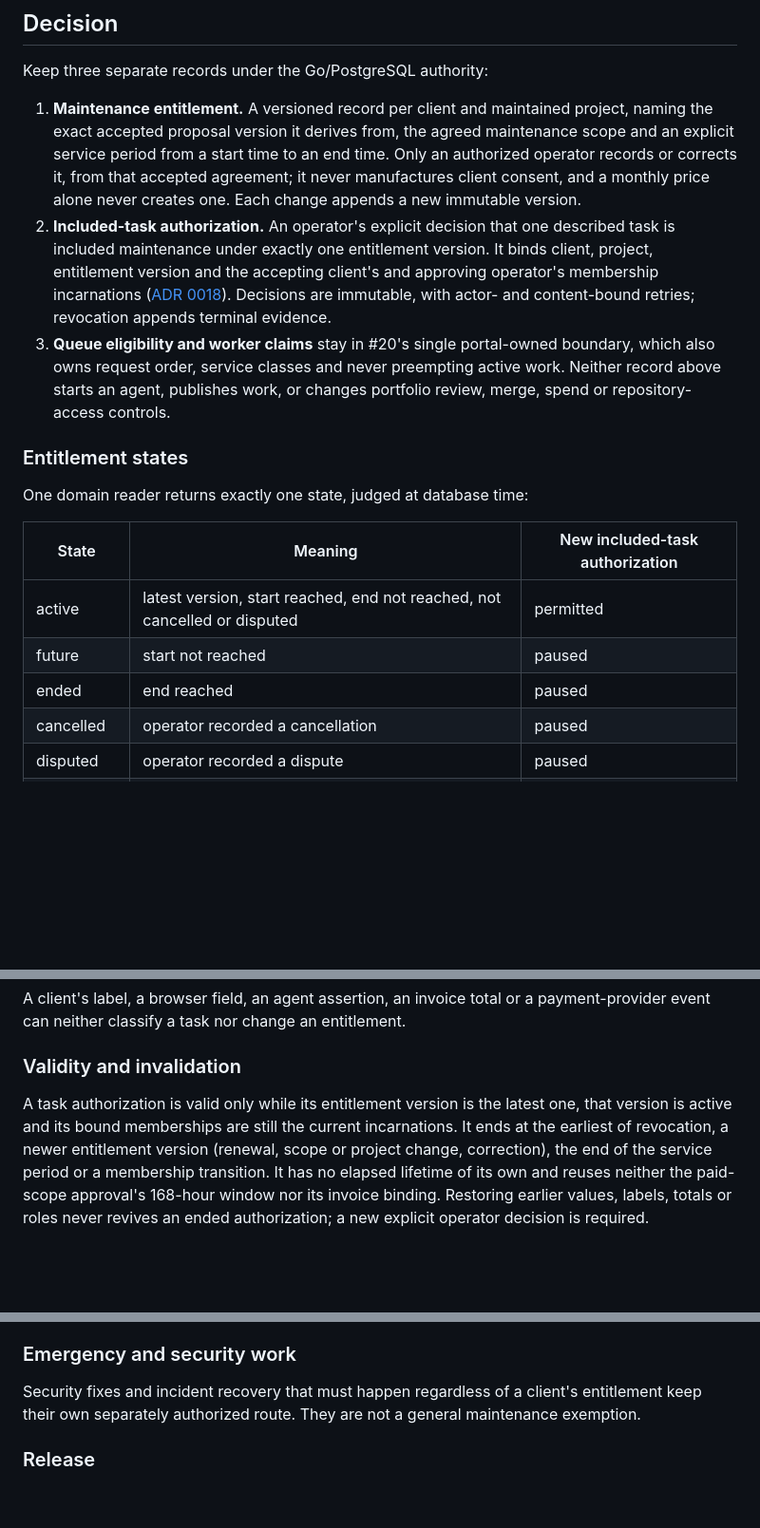
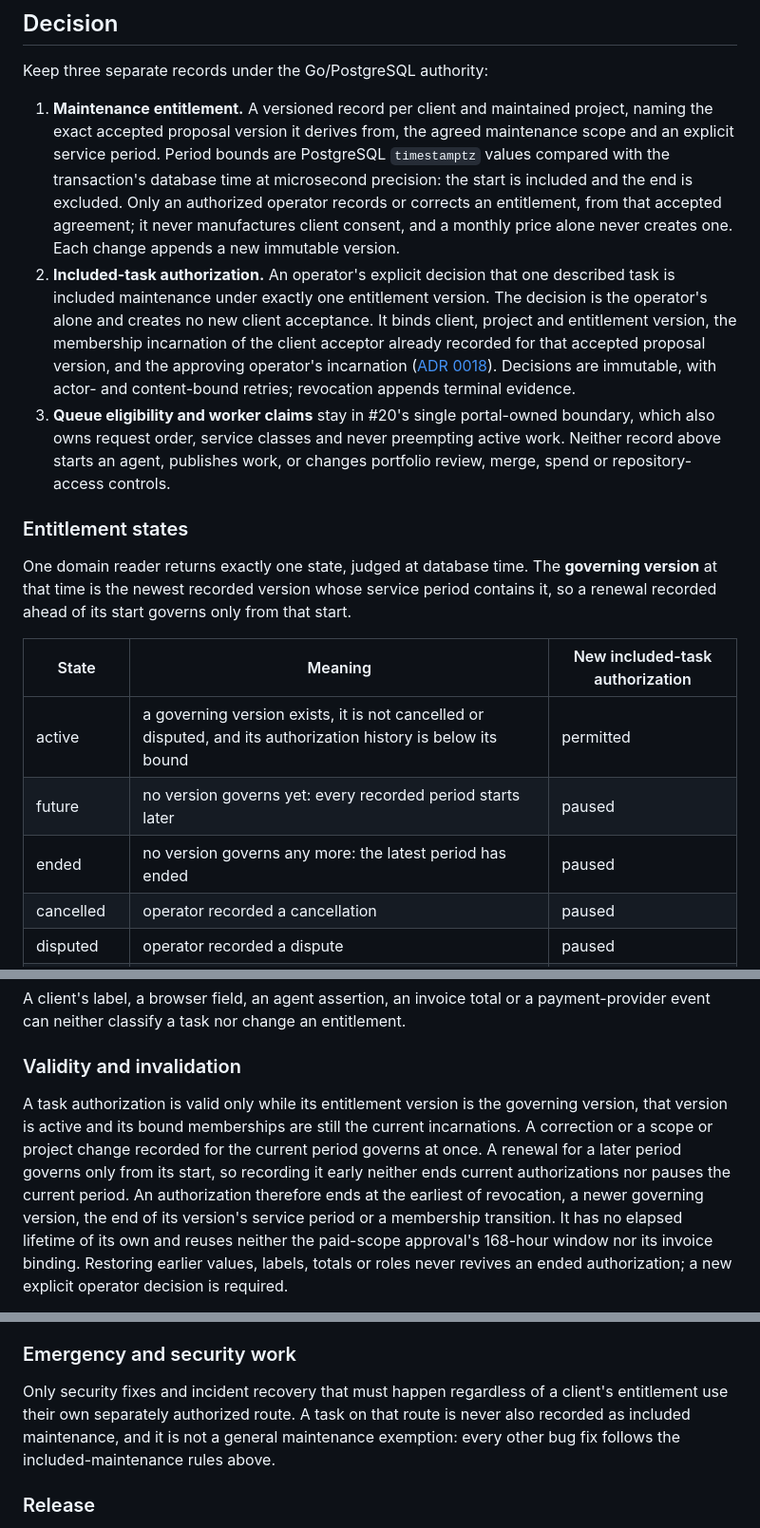
Before and after one commit to devantler-tech/business-site, a Markdown page: docs/adr/0024-included-maintenance-authorization.md, 3 parts joined by grey strips. Shown at 95% size. Rendered like a GitHub page; blank space fills up the shorter version.

Commit message:
docs(adr): settle governing version, timestamps and bindings
Answer the CodeRabbit review: define period bounds as timestamptz at
database time, select the governing version by its service period so an
early renewal neither ends current authorizations nor pauses the period,
bind the existing client acceptor's incarnation without a new client
acceptance, add the history bound to the active state and keep emergency
security work off the included-maintenance path.

Part of #259

Co-Authored-By: Claude Opus 5.5 <noreply@anthropic.com>

```diff
--- a/docs/adr/0024-included-maintenance-authorization.md
+++ b/docs/adr/0024-included-maintenance-authorization.md
@@ -19,14 +19,18 @@ Keep three separate records under the Go/PostgreSQL authority:
 
 1. **Maintenance entitlement.** A versioned record per client and maintained
    project, naming the exact accepted proposal version it derives from, the
-   agreed maintenance scope and an explicit service period from a start time to
-   an end time. Only an authorized operator records or corrects it, from that
-   accepted agreement; it never manufactures client consent, and a monthly price
-   alone never creates one. Each change appends a new immutable version.
+   agreed maintenance scope and an explicit service period. Period bounds are
+   PostgreSQL `timestamptz` values compared with the transaction's database time
+   at microsecond precision: the start is included and the end is excluded. Only
+   an authorized operator records or corrects an entitlement, from that accepted
+   agreement; it never manufactures client consent, and a monthly price alone
+   never creates one. Each change appends a new immutable version.
 2. **Included-task authorization.** An operator's explicit decision that one
    described task is included maintenance under exactly one entitlement version.
-   It binds client, project, entitlement version and the accepting client's and
-   approving operator's membership incarnations
+   The decision is the operator's alone and creates no new client acceptance. It
+   binds client, project and entitlement version, the membership incarnation of
+   the client acceptor already recorded for that accepted proposal version, and
+   the approving operator's incarnation
    ([ADR 0018](0018-durable-membership-incarnations.md)). Decisions are immutable,
    with actor- and content-bound retries; revocation appends terminal evidence.
 3. **Queue eligibility and worker claims** stay in #20's single portal-owned
@@ -36,13 +40,16 @@ Keep three separate records under the Go/PostgreSQL authority:
 
 ### Entitlement states
 
-One domain reader returns exactly one state, judged at database time:
+One domain reader returns exactly one state, judged at database time. The
+**governing version** at that time is the newest recorded version whose service
+period contains it, so a renewal recorded ahead of its start governs only from
+that start.
 
 | State | Meaning | New included-task authorization |
 |---|---|---|
-| active | latest version, start reached, end not reached, not cancelled or disputed | permitted |
-| future | start not reached | paused |
-| ended | end reached | paused |
+| active | a governing version exists, it is not cancelled or disputed, and its authorization history is below its bound | permitted |
+| future | no version governs yet: every recorded period starts later | paused |
+| ended | no version governs any more: the latest period has ended | paused |
 | cancelled | operator recorded a cancellation | paused |
 | disputed | operator recorded a dispute | paused |
 | unavailable | missing, unreadable, overflowed or inconsistent facts | paused |
@@ -66,11 +73,14 @@ payment-provider event can neither classify a task nor change an entitlement.
 
 ### Validity and invalidation
 
-A task authorization is valid only while its entitlement version is the latest
-one, that version is active and its bound memberships are still the current
-incarnations. It ends at the earliest of revocation, a newer entitlement version
-(renewal, scope or project change, correction), the end of the service period or
-a membership transition. It has no elapsed lifetime of its own and reuses neither
+A task authorization is valid only while its entitlement version is the
+governing version, that version is active and its bound memberships are still
+the current incarnations. A correction or a scope or project change recorded for
+the current period governs at once. A renewal for a later period governs only
+from its start, so recording it early neither ends current authorizations nor
+pauses the current period. An authorization therefore ends at the earliest of
+revocation, a newer governing version, the end of its version's service period
+or a membership transition. It has no elapsed lifetime of its own and reuses neither
 the paid-scope approval's 168-hour window nor its invoice binding. Restoring
 earlier values, labels, totals or roles never revives an ended authorization; a
 new explicit operator decision is required.
@@ -91,9 +101,11 @@ failed or overflowed history read is unavailable, never an empty success.
 
 ### Emergency and security work
 
-Security fixes and incident recovery that must happen regardless of a client's
-entitlement keep their own separately authorized route. They are not a general
-maintenance exemption.
+Only security fixes and incident recovery that must happen regardless of a
+client's entitlement use their own separately authorized route. A task on that
+route is never also recorded as included maintenance, and it is not a general
+maintenance exemption: every other bug fix follows the included-maintenance
+rules above.
 
 ### Release
 
```
Also changed, not shown: other parts of docs/adr/0024-included-maintenance-authorization.md (+3 -2 lines).
